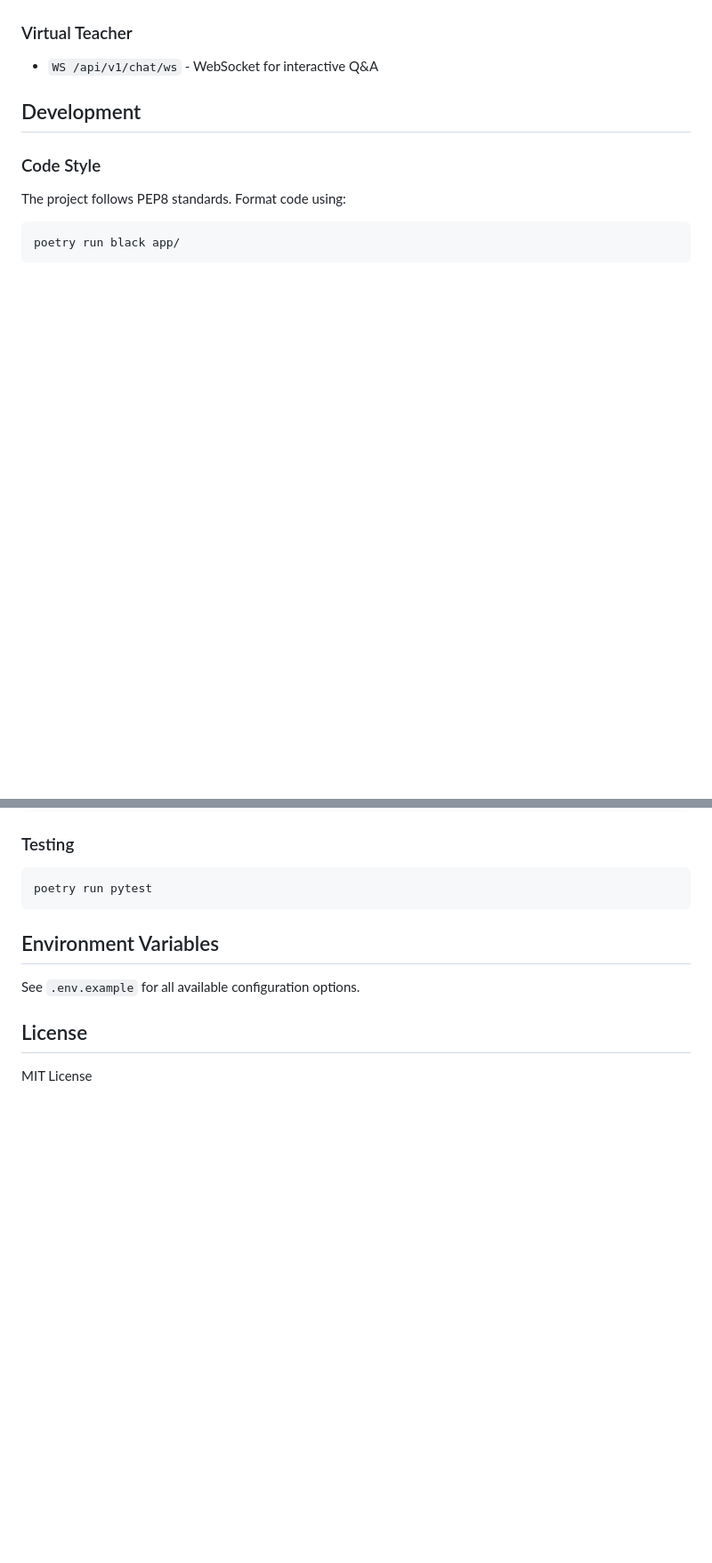
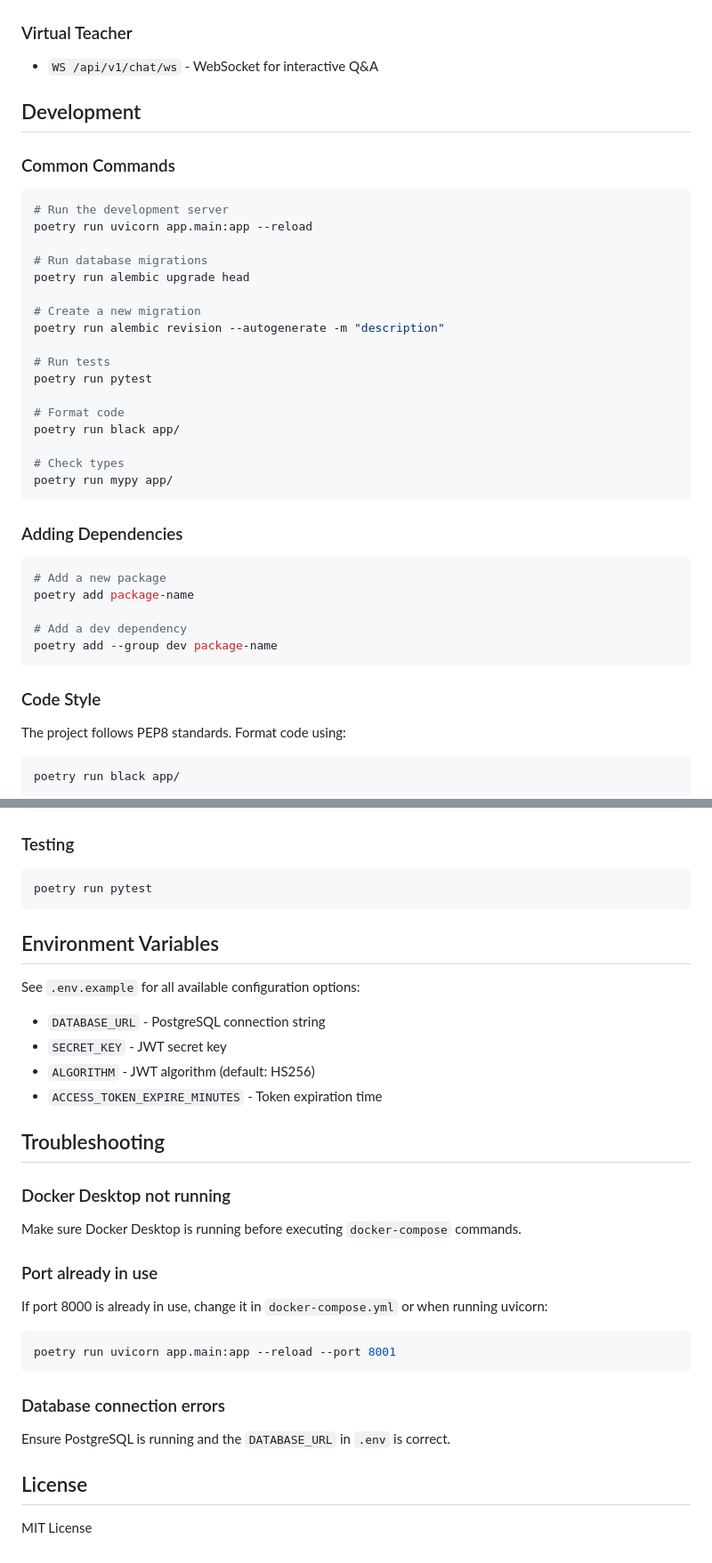
Before and after one commit to pofmN/BE-learning-assisstant, a Markdown page: README.md, 2 parts joined by grey strips. Shown at 89% size. Rendered like a GitHub page; blank space fills up the shorter version.

````diff
--- a/README.md
+++ b/README.md
@@ -149,6 +182,38 @@ DATN/
 
 ## Development
 
+### Common Commands
+
+```bash
+# Run the development server
+poetry run uvicorn app.main:app --reload
+
+# Run database migrations
+poetry run alembic upgrade head
+
+# Create a new migration
+poetry run alembic revision --autogenerate -m "description"
+
+# Run tests
+poetry run pytest
+
+# Format code
+poetry run black app/
+
+# Check types
+poetry run mypy app/
+```
+
+### Adding Dependencies
+
+```bash
+# Add a new package
+poetry add package-name
+
+# Add a dev dependency
+poetry add --group dev package-name
+```
+
 ### Code Style
 
 The project follows PEP8 standards. Format code using:
@@ -165,7 +230,30 @@ poetry run pytest
 
 ## Environment Variables
 
-See `.env.example` for all available configuration options.
+See `.env.example` for all available configuration options:
+
+- `DATABASE_URL` - PostgreSQL connection string
+- `SECRET_KEY` - JWT secret key
+- `ALGORITHM` - JWT algorithm (default: HS256)
+- `ACCESS_TOKEN_EXPIRE_MINUTES` - Token expiration time
+
+## Troubleshooting
+
+### Docker Desktop not running
+
+Make sure Docker Desktop is running before executing `docker-compose` commands.
+
+### Port already in use
+
+If port 8000 is already in use, change it in `docker-compose.yml` or when running uvicorn:
+
+```bash
+poetry run uvicorn app.main:app --reload --port 8001
+```
+
+### Database connection errors
+
+Ensure PostgreSQL is running and the `DATABASE_URL` in `.env` is correct.
 
 ## License
 
````
Also changed, not shown: other parts of README.md (+45 -12 lines).
